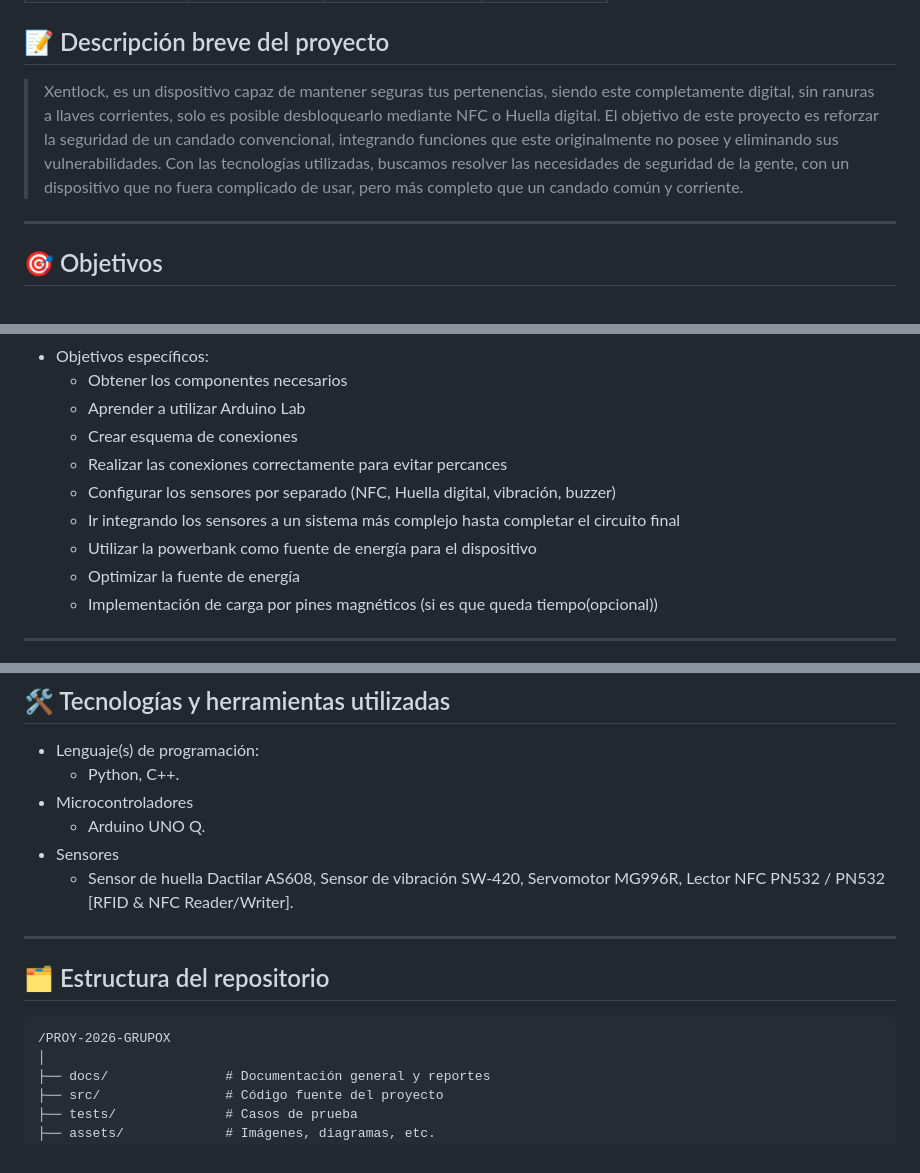
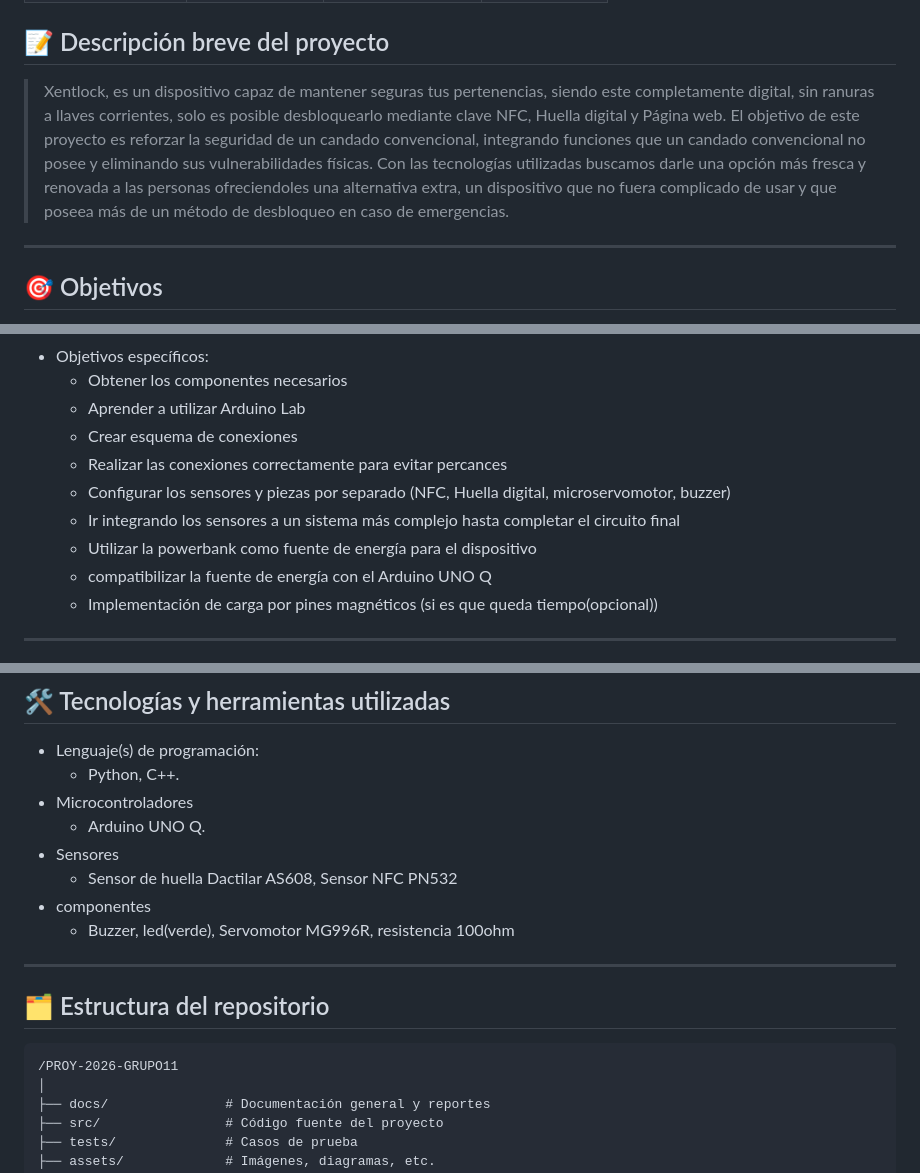
Before and after one commit to xentopg/PLANTILLA-PROY-2026-GRUPO11, a Markdown page: README.md, 3 parts joined by grey strips. GitHub-like rendering.

Commit message:
Update descrition and final notes
cambié la descripción para que sonara acorde a lo presentado, además añadí notas finales

````diff
--- a/README.md
+++ b/README.md
@@ -11,7 +11,7 @@ Repositorio del grupo 11 para el proyecto del ramo *Proyecto Inicial (IWG400)*
 
 ## 📝 Descripción breve del proyecto
 
-> Xentlock, es un dispositivo capaz de mantener seguras tus pertenencias, siendo este completamente digital, sin ranuras a llaves corrientes, solo es posible desbloquearlo mediante NFC o Huella digital. El objetivo de este proyecto es reforzar la seguridad de un candado convencional, integrando funciones que este originalmente no posee y eliminando sus vulnerabilidades. Con las tecnologías utilizadas, buscamos resolver las necesidades de seguridad de la gente, con un dispositivo que no fuera complicado de usar, pero más completo que un candado común y corriente.
+> Xentlock, es un dispositivo capaz de mantener seguras tus pertenencias, siendo este completamente digital, sin ranuras a llaves corrientes, solo es posible desbloquearlo mediante clave NFC, Huella digital y Página web. El objetivo de este proyecto es reforzar la seguridad de un candado convencional, integrando funciones que un candado convencional no posee y eliminando sus vulnerabilidades físicas. Con las tecnologías utilizadas buscamos darle una opción más fresca y renovada a las personas ofreciendoles una alternativa extra, un dispositivo que no fuera complicado de usar y que poseea más de un método de desbloqueo en caso de emergencias.
 
 ---
 
@@ -24,10 +24,10 @@ Repositorio del grupo 11 para el proyecto del ramo *Proyecto Inicial (IWG400)*
   - Aprender a utilizar Arduino Lab
   - Crear esquema de conexiones
   - Realizar las conexiones correctamente para evitar percances
-  - Configurar los sensores por separado (NFC, Huella digital, vibración, buzzer)
+  - Configurar los sensores y piezas por separado (NFC, Huella digital, microservomotor, buzzer)
   - Ir integrando los sensores a un sistema más complejo hasta completar el circuito final
   - Utilizar la powerbank como fuente de energía para el dispositivo
-  - Optimizar la fuente de energía
+  - compatibilizar la fuente de energía con el Arduino UNO Q
   - Implementación de carga por pines magnéticos (si es que queda tiempo(opcional))
 
 ---
@@ -71,13 +71,15 @@ Otro desafío para resolver a futuro sería la vinculación del candado con una
 - Microcontroladores
   - Arduino UNO Q.
 - Sensores
-  - Sensor de huella Dactilar AS608, Sensor de vibración SW-420, Servomotor MG996R, Lector NFC PN532 / PN532 [RFID & NFC Reader/Writer].
+  - Sensor de huella Dactilar AS608, Sensor NFC PN532
+- componentes
+  - Buzzer, led(verde), Servomotor MG996R, resistencia 100ohm
 ---
 
 ## 🗂️ Estructura del repositorio
 
 ```
-/PROY-2026-GRUPOX
+/PROY-2026-GRUPO11
 │
 ├── docs/               # Documentación general y reportes
 ├── src/                # Código fuente del proyecto
````
Also changed, not shown: other parts of README.md (+3 -0 lines).
